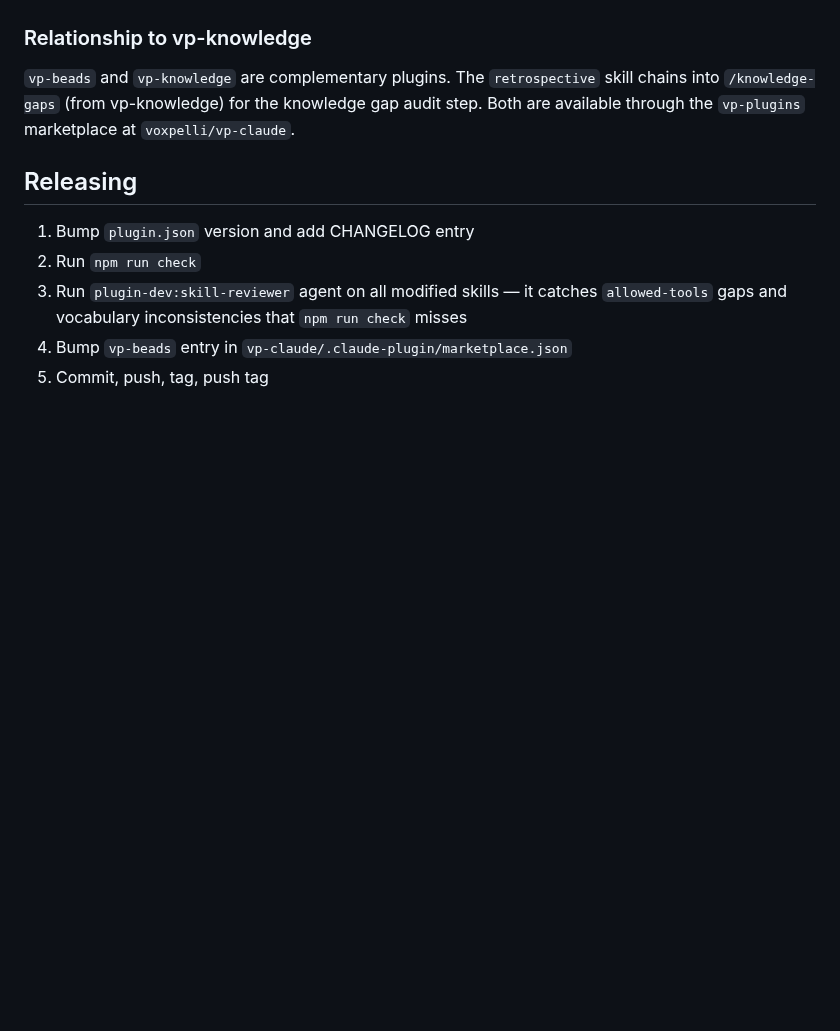
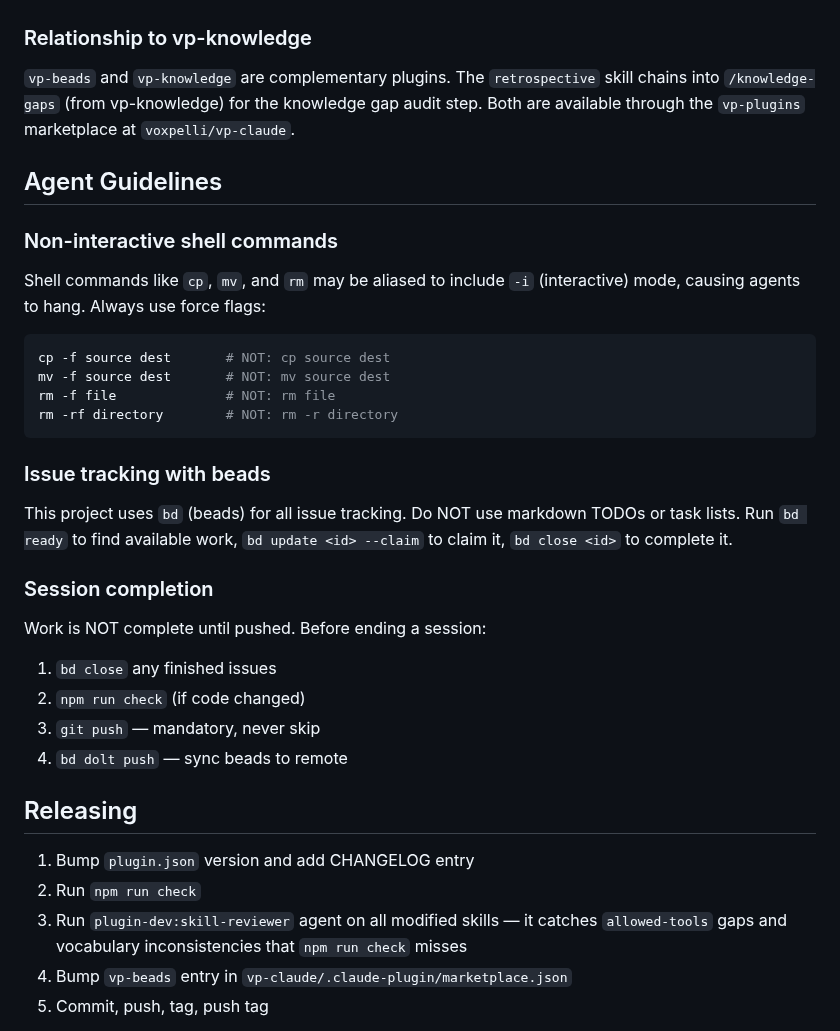
Before and after one commit to voxpelli/claude-beads, a Markdown page: CLAUDE.md, the part around the change. GitHub-like rendering; blank space fills up the shorter version.

````diff
--- a/CLAUDE.md
+++ b/CLAUDE.md
@@ -132,6 +132,35 @@ skill chains into `/knowledge-gaps` (from vp-knowledge) for the knowledge gap
 audit step. Both are available through the `vp-plugins` marketplace at
 `voxpelli/vp-claude`.
 
+## Agent Guidelines
+
+### Non-interactive shell commands
+
+Shell commands like `cp`, `mv`, and `rm` may be aliased to include `-i`
+(interactive) mode, causing agents to hang. Always use force flags:
+
+```bash
+cp -f source dest       # NOT: cp source dest
+mv -f source dest       # NOT: mv source dest
+rm -f file              # NOT: rm file
+rm -rf directory        # NOT: rm -r directory
+```
+
+### Issue tracking with beads
+
+This project uses `bd` (beads) for all issue tracking. Do NOT use markdown TODOs
+or task lists. Run `bd ready` to find available work, `bd update <id> --claim` to
+claim it, `bd close <id>` to complete it.
+
+### Session completion
+
+Work is NOT complete until pushed. Before ending a session:
+
+1. `bd close` any finished issues
+2. `npm run check` (if code changed)
+3. `git push` — mandatory, never skip
+4. `bd dolt push` — sync beads to remote
+
 ## Releasing
 
 1. Bump `plugin.json` version and add CHANGELOG entry
````
Also changed, not shown: AGENTS.md (deleted, +0 -150 lines).
